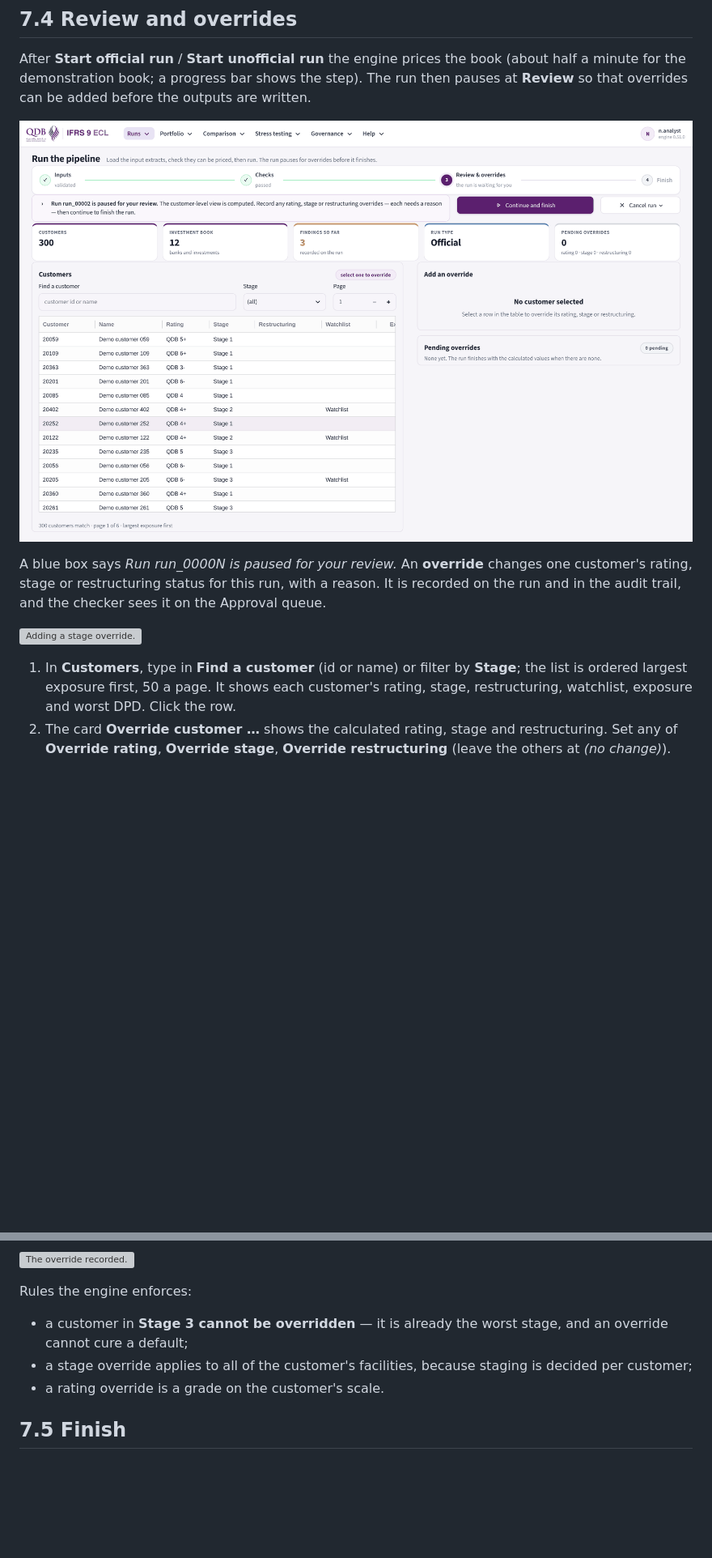
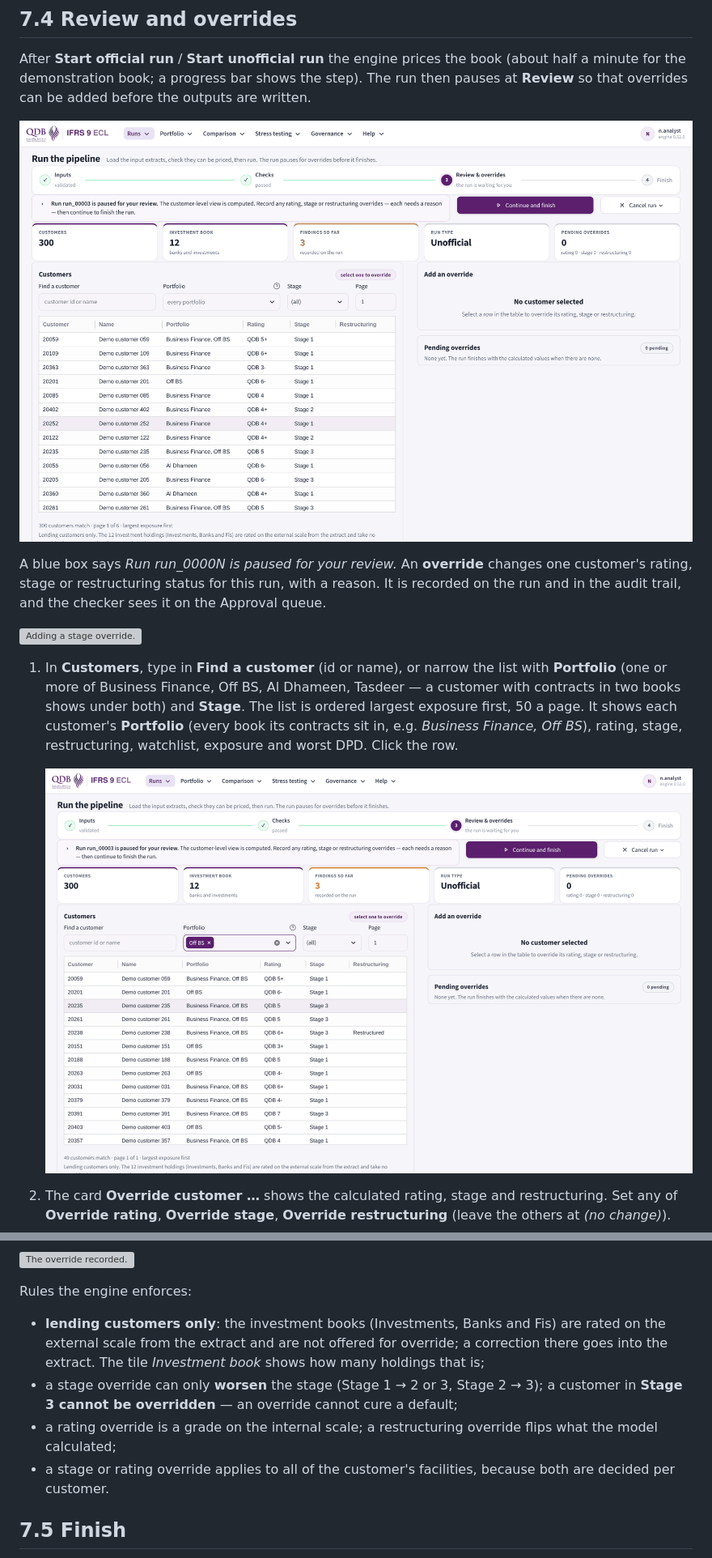
Before and after one commit to nsahuqdb/ifrs9_app_py, a Markdown page: docs/user_manual.md, 2 parts joined by grey strips. Shown at 81% size. GitHub-like rendering; pictures changed too: docs/images/pipe_q3_04_review.png, docs/images/pipe_review_portfolio.png (added); blank space fills up the shorter version; grey boxes are pictures that could not be loaded.

```diff
--- a/docs/user_manual.md
+++ b/docs/user_manual.md
@@ -488,10 +488,16 @@ checker sees it on the Approval queue.
 
 ![Adding a stage override.](images/pipe_q3_05_override_form.png)
 
-1. In **Customers**, type in **Find a customer** (id or name) or filter by
-   **Stage**; the list is ordered largest exposure first, 50 a page. It shows
-   each customer's rating, stage, restructuring, watchlist, exposure and
-   worst DPD. Click the row.
+1. In **Customers**, type in **Find a customer** (id or name), or narrow the
+   list with **Portfolio** (one or more of Business Finance, Off BS, Al
+   Dhameen, Tasdeer — a customer with contracts in two books shows under
+   both) and **Stage**. The list is ordered largest exposure first, 50 a page.
+   It shows each customer's **Portfolio** (every book its contracts sit in,
+   e.g. *Business Finance, Off BS*), rating, stage, restructuring, watchlist,
+   exposure and worst DPD. Click the row.
+
+   ![The list filtered to Off BS customers.](images/pipe_review_portfolio.png)
+
 2. The card **Override customer …** shows the calculated rating, stage and
    restructuring. Set any of **Override rating**, **Override stage**,
    **Override restructuring** (leave the others at *(no change)*).
@@ -504,11 +510,17 @@ checker sees it on the Approval queue.
 
 Rules the engine enforces:
 
-- a customer in **Stage 3 cannot be overridden** — it is already the worst
-  stage, and an override cannot cure a default;
-- a stage override applies to all of the customer's facilities, because
-  staging is decided per customer;
-- a rating override is a grade on the customer's scale.
+- **lending customers only**: the investment books (Investments, Banks and
+  Fis) are rated on the external scale from the extract and are not offered
+  for override; a correction there goes into the extract. The tile
+  *Investment book* shows how many holdings that is;
+- a stage override can only **worsen** the stage (Stage 1 → 2 or 3, Stage 2
+  → 3); a customer in **Stage 3 cannot be overridden** — an override cannot
+  cure a default;
+- a rating override is a grade on the internal scale; a restructuring
+  override flips what the model calculated;
+- a stage or rating override applies to all of the customer's facilities,
+  because both are decided per customer.
 
 ## 7.5 Finish
 
```
Also changed, not shown: other parts of docs/user_manual.md (+5 -4 lines), 7 other files.
